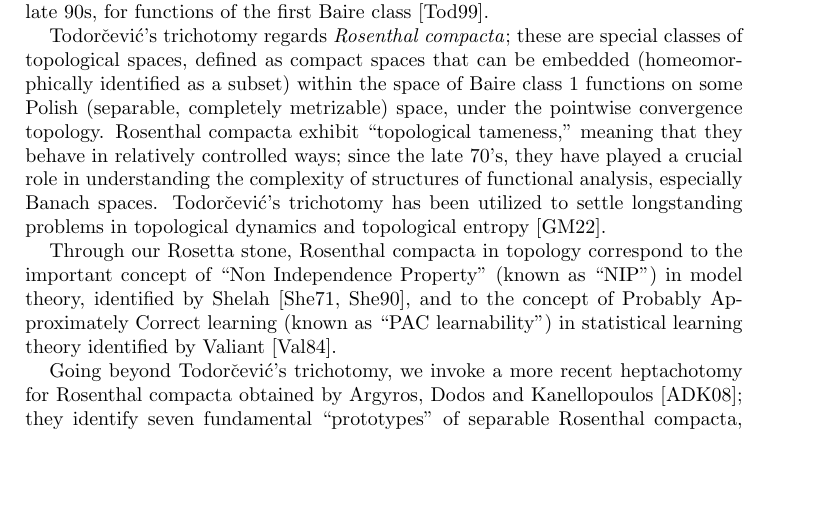
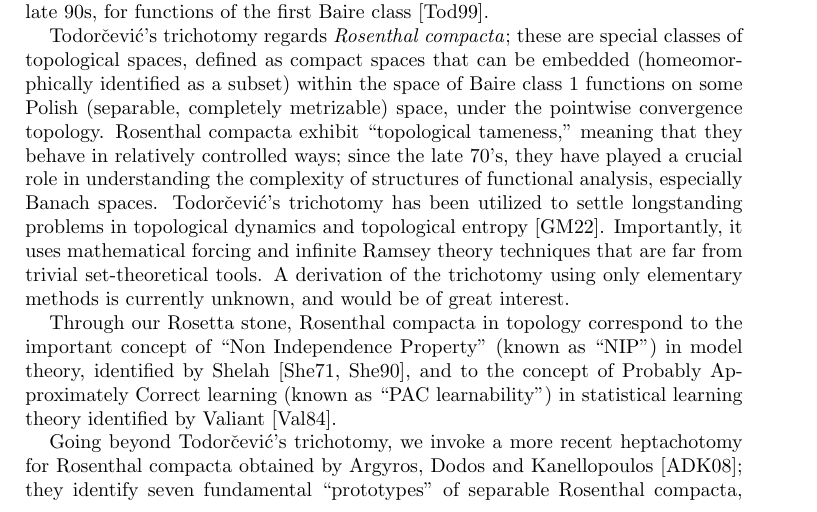
Before and after one commit to tonamatos/DeepComputationsNIP, a LaTeX paper (ComplexityViaTopology.tex): part of page 2 of 29, cut so that both start at the same text, the shorter picture padded with empty space. Compiled offline with pdfLaTeX.

Commit message:
trichotomy uses non-trivial techniques (forcing); hide redundant Ark91

```diff
--- a/ComplexityViaTopology.tex
+++ b/ComplexityViaTopology.tex
@@ -139,6 +139,8 @@ Todorčević’s trichotomy regards \emph{Rosenthal compacta}; these are special
 Rosenthal compacta exhibit ``topological tameness,'' meaning that they behave in relatively controlled ways;
 since the late 70's, they have played a crucial role in understanding the complexity of structures of functional analysis, especially Banach spaces.
 Todorčević’s trichotomy has been utilized to settle longstanding problems in topological dynamics and topological entropy~\cite{glasner2022tame}.
+Importantly, it uses mathematical forcing and infinite Ramsey theory techniques that are far from trivial set-theoretical tools.
+A derivation of the trichotomy using only elementary methods is currently unknown, and would be of great interest.
 
 Through our Rosetta stone, Rosenthal compacta in topology correspond to the important concept of ``Non Independence Property'' (known as ``NIP'') in model theory, identified by Shelah~\cite{Shelah:1971,Shelah:1990}, and to the concept of Probably Approximately Correct learning (known as ``PAC learnability'') in statistical learning theory identified by Valiant~\cite{Valiant:1984}.
 
```
Also changed, not shown: bib.bib (+2 -0 lines).
